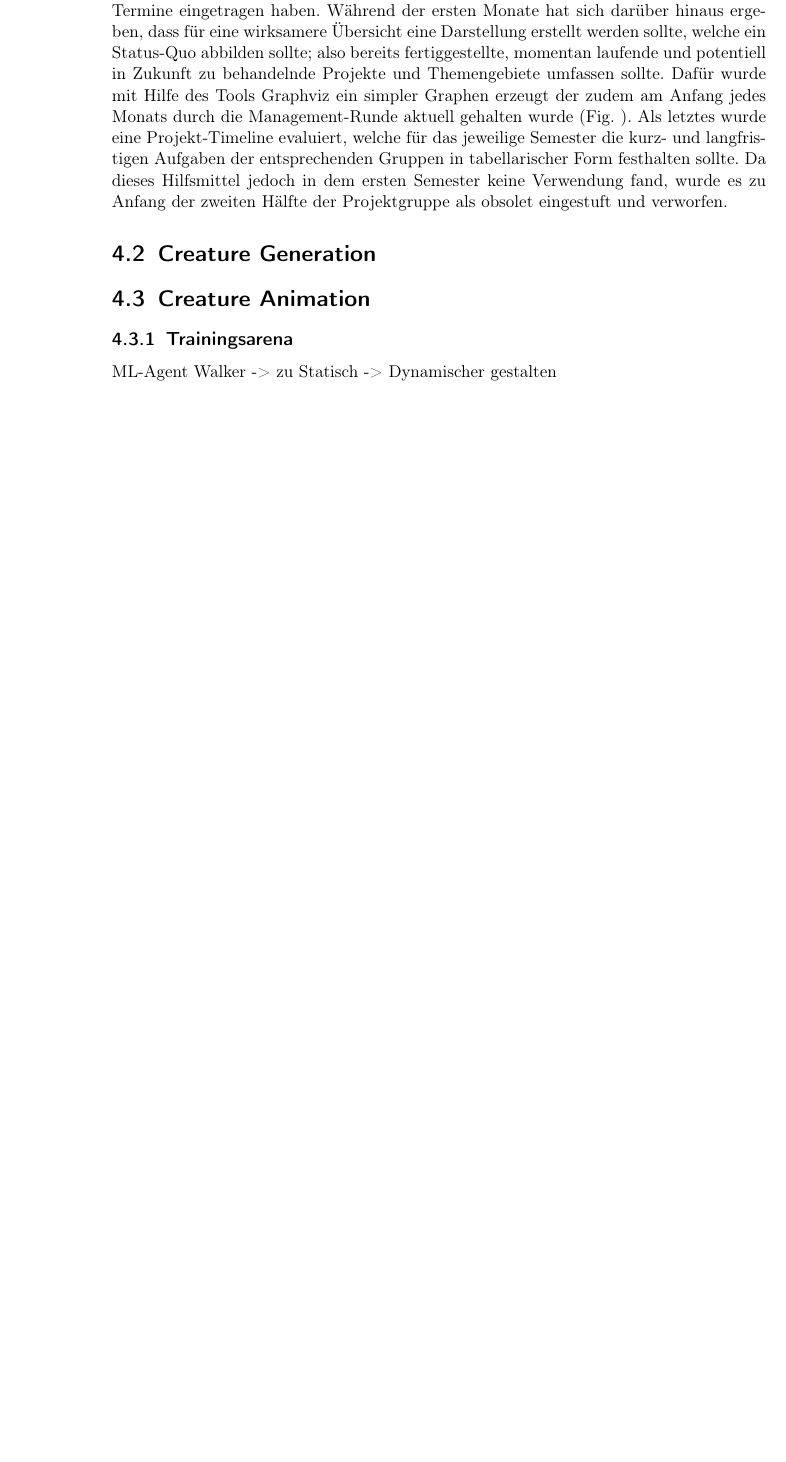
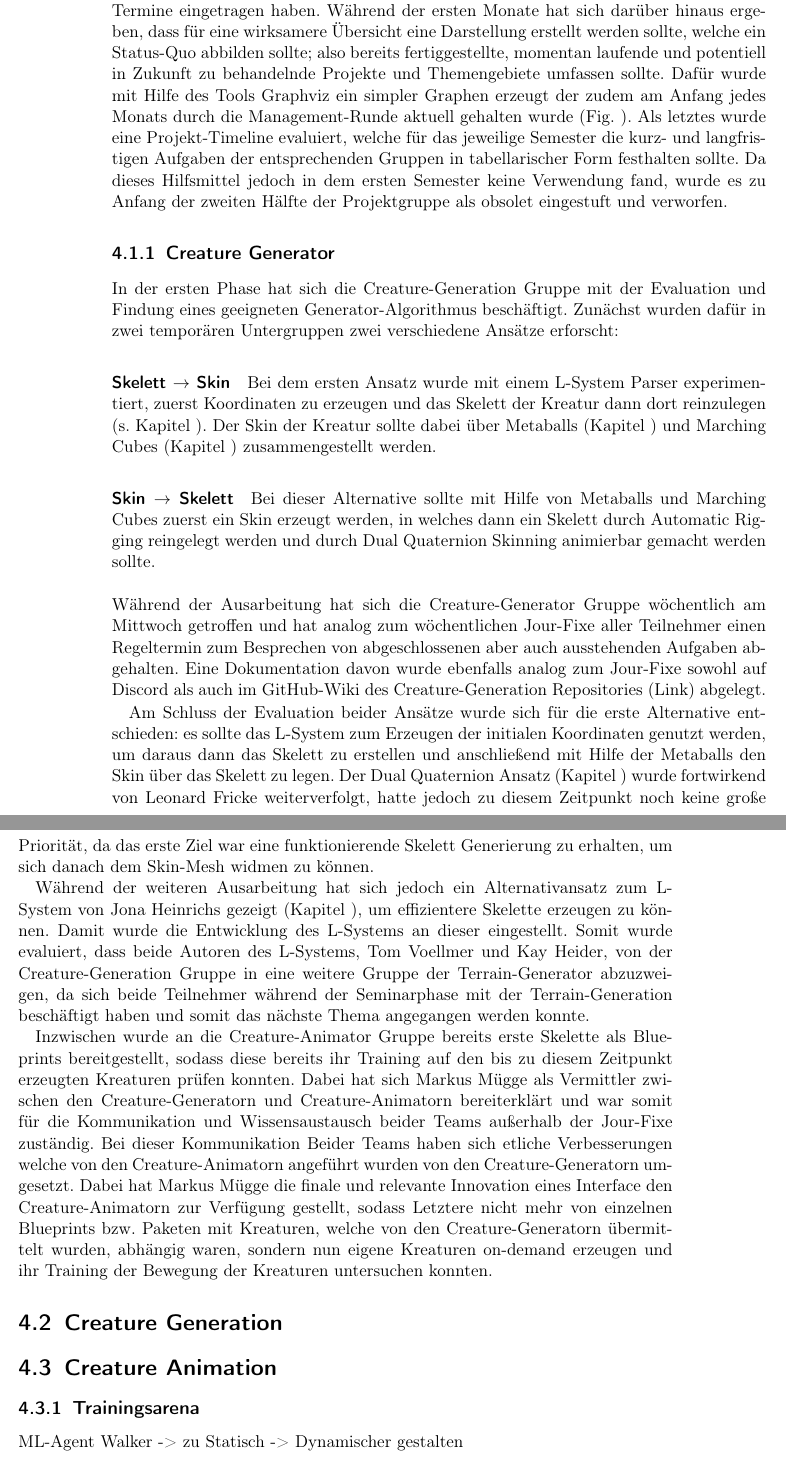
Before and after one commit to PG649-3D-RPG/Abschlussbericht, a LaTeX book (Abschlussbericht.tex, which reads chapters/04_Fachliches_Vorgehen/01_Projektorganisation/01_Projektorganisation.tex): part of page 13 of 29 before the commit and two parts of pages 13 and 14 of 31 after it, the two joined at a grey line, cut so that both start at the same text, the shorter picture padded with empty space. Compiled offline with pdfLaTeX.

Commit message:
New chapter: "Projektorganisation: Creature Generator"

```diff
--- a/chapters/04_Fachliches_Vorgehen/01_Projektorganisation/01_Projektorganisation.tex
+++ b/chapters/04_Fachliches_Vorgehen/01_Projektorganisation/01_Projektorganisation.tex
@@ -8,3 +8,21 @@ Für die Projektorganisation haben sich ein Projektleiter und jeweils 2 Projektm
 Für die weitere Organisation (der Entwicklung und Implementierung) der Projektgruppe wurden folgende Tools und Hilfsmittel eingesetzt.
 
 Discord wurde als Basis-Kommunikationsmittel genutzt. Hier wurden für die entsprechenden Phasen und Themenbereiche, sowie Gruppen eigene Text- und Sprach-Kanäle erstellt (Fig. (?)). Hier wurden auch aktuelle (organisatorische-) Themen aufgegriffen und besprochen. Der wöchentliche Jour-Fixe Termin wurde ebenfalls in Discord abgehalten. Weiterhin wurde GitHub als Entwicklungs-, Repository- und Speicherplattform genutzt. Sowohl in Discord als auch im GitHub-Wiki wurde die wöchentliche Dokumentation des Jour-Fixe abgelegt um somit zwei Alternativen zu haben auf jene Dokumentation zugreifen zu können. Somit wurde implizit auch durch die Verfügbarkeit auf zwei Plattformen ein Backup der Dokumentationen realisiert, falls im worst-case eine der beiden Plattformen ausfallen sollte. Weiterhin wurden in GitHub pro Gruppe bzw. Themenbereich ein Repository erstellt mit der späteren Idee, sobald die einzelnen Gebiete fertiggestellt sind, mit Hilfe von exportierten Paketen in einem Main-Repository die verschiedenen Teile des Spiels zusammenzubringen  \textcolor{red}{$\rightarrow$ in anderes Kapitel auslagern?} Um insbesondere in der vorlesungsfreien Zeit eine reibungslose Organisation und Ressourcenallozierung gewährleisten zu können, wurde Google-Kalender genutzt, indem sich alle Teilnehmenden in einem Kalender gesammelt haben und ihre jeweiligen Universitäts- und Urlaubsbezogenen Termine eingetragen haben. Während der ersten Monate hat sich darüber hinaus ergeben, dass für eine wirksamere Übersicht eine Darstellung erstellt werden sollte, welche ein Status-Quo abbilden sollte; also bereits fertiggestellte, momentan laufende und potentiell in Zukunft zu behandelnde Projekte und Themengebiete umfassen sollte. Dafür wurde mit Hilfe des Tools Graphviz ein simpler Graphen erzeugt der zudem am Anfang jedes Monats durch die Management-Runde aktuell gehalten wurde (Fig. ). Als letztes wurde eine Projekt-Timeline evaluiert, welche für das jeweilige Semester die kurz- und langfristigen Aufgaben der entsprechenden Gruppen in tabellarischer Form festhalten sollte. Da dieses Hilfsmittel jedoch in dem ersten Semester keine Verwendung fand, wurde es zu Anfang der zweiten Hälfte der Projektgruppe als obsolet eingestuft und verworfen.
+
+
+\subsection{Creature Generator}
+\label{subsec:creature-generation-orga}
+
+In der ersten Phase hat sich die Creature-Generation Gruppe mit der Evaluation und Findung eines geeigneten Generator-Algorithmus beschäftigt. Zunächst wurden dafür in zwei temporären Untergruppen zwei verschiedene Ansätze erforscht:
+
+\paragraph{Skelett $\rightarrow$ Skin} Bei dem ersten Ansatz wurde mit einem L-System Parser experimentiert, zuerst Koordinaten zu erzeugen und das Skelett der Kreatur dann dort reinzulegen (s. Kapitel ). Der Skin der Kreatur sollte dabei über Metaballs (Kapitel ) und Marching Cubes (Kapitel ) zusammengestellt werden.
+
+\paragraph{Skin $\rightarrow$ Skelett} Bei dieser Alternative sollte mit Hilfe von Metaballs und Marching Cubes zuerst ein Skin erzeugt werden, in welches dann ein Skelett durch Automatic Rigging reingelegt werden und durch Dual Quaternion Skinning animierbar gemacht werden sollte.
+\newline \newline
+Während der Ausarbeitung hat sich die Creature-Generator Gruppe wöchentlich am Mittwoch getroffen und hat analog zum wöchentlichen Jour-Fixe aller Teilnehmer einen Regeltermin zum Besprechen von abgeschlossenen aber auch ausstehenden Aufgaben abgehalten. Eine Dokumentation davon wurde ebenfalls analog zum Jour-Fixe sowohl auf Discord als auch im GitHub-Wiki des Creature-Generation Repositories (Link) abgelegt.
+
+Am Schluss der Evaluation beider Ansätze wurde sich für die erste Alternative entschieden: es sollte das L-System zum Erzeugen der initialen Koordinaten genutzt werden, um daraus dann das Skelett zu erstellen und anschließend mit Hilfe der Metaballs den Skin über das Skelett zu legen. Der Dual Quaternion Ansatz (Kapitel ) wurde fortwirkend von Leonard Fricke weiterverfolgt, hatte jedoch zu diesem Zeitpunkt noch keine große Priorität, da das erste Ziel war eine funktionierende Skelett Generierung zu erhalten, um sich danach dem Skin-Mesh widmen zu können.
+
+Während der weiteren Ausarbeitung hat sich jedoch ein Alternativansatz zum L-System von Jona Heinrichs gezeigt (Kapitel ), um effizientere Skelette erzeugen zu können. Damit wurde die Entwicklung des L-Systems an dieser eingestellt. Somit wurde evaluiert, dass beide Autoren des L-Systems, Tom Voellmer und Kay Heider, von der Creature-Generation Gruppe in eine weitere Gruppe der Terrain-Generator abzuzweigen, da sich beide Teilnehmer während der Seminarphase mit der Terrain-Generation beschäftigt haben und somit das nächste Thema angegangen werden konnte.
+
+Inzwischen wurde an die Creature-Animator Gruppe bereits erste Skelette als Blueprints bereitgestellt, sodass diese bereits ihr Training auf den bis zu diesem Zeitpunkt erzeugten Kreaturen prüfen konnten. Dabei hat sich Markus Mügge als Vermittler zwischen den Creature-Generatorn und Creature-Animatorn bereiterklärt und war somit für die Kommunikation und Wissensaustausch beider Teams außerhalb der Jour-Fixe zuständig. Bei dieser Kommunikation Beider Teams haben sich etliche Verbesserungen welche von den Creature-Animatorn angeführt wurden von den Creature-Generatorn umgesetzt. Dabei hat Markus Mügge die finale und relevante Innovation eines Interface den Creature-Animatorn zur Verfügung gestellt, sodass Letztere nicht mehr von einzelnen Blueprints bzw. Paketen mit Kreaturen, welche von den Creature-Generatorn übermittelt wurden, abhängig waren, sondern nun eigene Kreaturen on-demand erzeugen und ihr Training der Bewegung der Kreaturen untersuchen konnten.
```
Also changed, not shown: Abschlussbericht.pdf.
